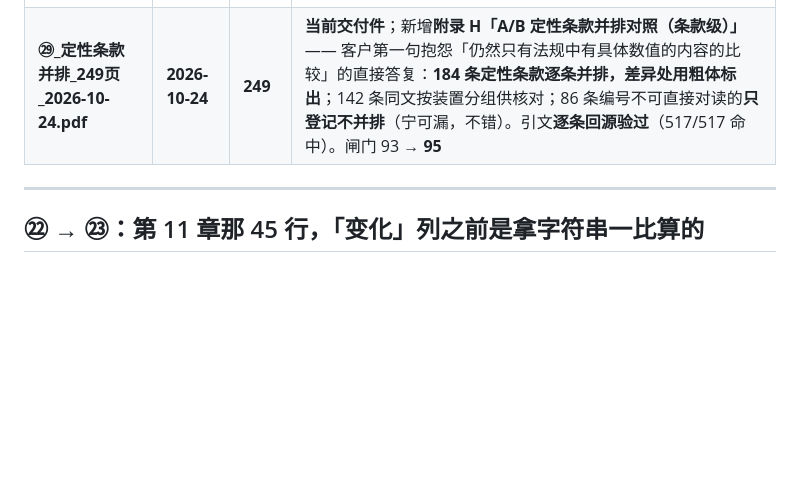
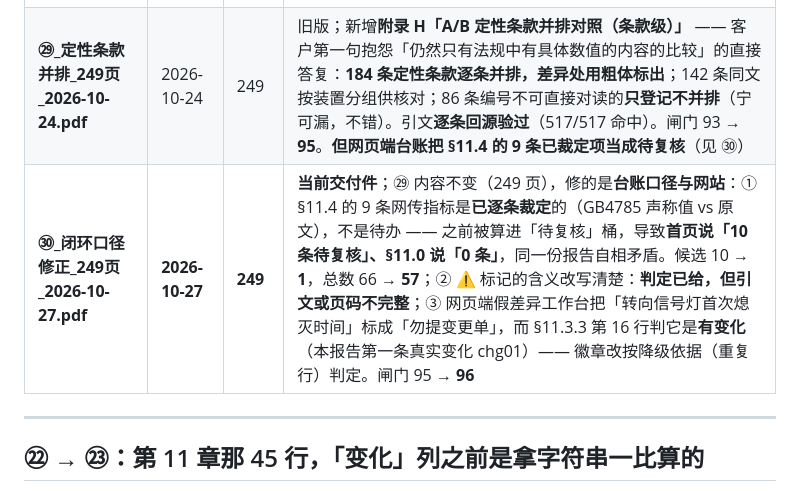
Before and after one commit to mortis-zhy/regulatory-copilot, a Markdown page: PDF对比/README.md, the part around one of its changes. GitHub-like rendering; blank space fills up the shorter version.

```diff
--- a/PDF对比/README.md
+++ b/PDF对比/README.md
@@ -27,7 +27,8 @@
 | **㉖_参数305_变化总清单_欧标补全_232页_2026-10-23.pdf** | 2026-10-23 | 232 | 旧版；**一份权威变化清单**（§11.0，17 条，四套来源合并去重，报告各处只报这一个数）；**第 12 章改决策视图 + 四组分组**（205 条三版一致的明细挪进附录 G）；**第 14 章补上真正的欧标第三列**（UN R48-09 对应章的条款号 + 页码 + 原文摘录，26 条对应逐条回原文验过，7 处「无同构章节」改对、4 处指错的灯改对）；要求台账口径修正（附录也要算覆盖）。**但第 3 页还留着旧断言「14 项参数在 A 草案中有实质变化」，与第 20 页的 17 条打架**（见 ㉗） |
 | **㉗_参数305_变化总清单_欧标补全_232页_2026-10-24.pdf** | 2026-10-24 | 232 | 旧版；㉖ 终审三处**自相矛盾**全部修掉：① 第 3 页仪表盘与 §11.0 的 17 条**同源对账**（现算，不再手写）；② 「测量基准」整段说明 33 → 1 次（表里只留一行指针）；③ 第 10 章空表不再印成「未检索到对应标题」。**但完整性保证本身还有洞**（见 ㉘） |
 | **㉘_参数319_ADS标志灯补全_238页_2026-10-24.pdf** | 2026-10-24 | 238 | 旧版；**条款索引把 A 草案的四个装置整段吞掉了**（5.21 倒车灯 / 5.22 慢行灯 / 5.23 牵引杆挂车标志灯 / **5.24 ADS 标志灯**，共 71 条条款）—— 台账与覆盖审计因此是在**一个缺了四个装置的集合**上宣称「真缺口 0」；索引修好后补上 **14 行新 spec**（ADS 标志灯此前**一个数都没有**）与 5 条「不是限值」的登记 → **A 版别装置顶替 20 → 0、真漏 2 → 0，三版覆盖率 100%**。矩阵 305 → **319** 参数。闸门 91 → **93** |
-| **㉙_定性条款并排_249页_2026-10-24.pdf** | **2026-10-24** | **249** | **当前交付件**；新增**附录 H「A/B 定性条款并排对照（条款级）」** —— 客户第一句抱怨「仍然只有法规中有具体数值的内容的比较」的直接答复：**184 条定性条款逐条并排，差异处用粗体标出**；142 条同文按装置分组供核对；86 条编号不可直接对读的**只登记不并排**（宁可漏，不错）。引文**逐条回源验过**（517/517 命中）。闸门 93 → **95** |
+| **㉙_定性条款并排_249页_2026-10-24.pdf** | 2026-10-24 | 249 | 旧版；新增**附录 H「A/B 定性条款并排对照（条款级）」** —— 客户第一句抱怨「仍然只有法规中有具体数值的内容的比较」的直接答复：**184 条定性条款逐条并排，差异处用粗体标出**；142 条同文按装置分组供核对；86 条编号不可直接对读的**只登记不并排**（宁可漏，不错）。引文**逐条回源验过**（517/517 命中）。闸门 93 → **95**。**但网页端台账把 §11.4 的 9 条已裁定项当成待复核**（见 ㉚） |
+| **㉚_闭环口径修正_249页_2026-10-27.pdf** | **2026-10-27** | **249** | **当前交付件**；㉙ 内容不变（249 页），修的是**台账口径与网站**：① §11.4 的 9 条网传指标是**已逐条裁定**的（GB4785 声称值 vs 原文），不是待办 —— 之前被算进「待复核」桶，导致**首页说「10 条待复核」、§11.0 说「0 条」**，同一份报告自相矛盾。候选 10 → **1**，总数 66 → **57**；② ⚠ 标记的含义改写清楚：**判定已给，但引文或页码不完整**；③ 网页端假差异工作台把「转向信号灯首次熄灭时间」标成「勿提变更单」，而 §11.3.3 第 16 行判它是**有变化**（本报告第一条真实变化 chg01）—— 徽章改按降级依据（重复行）判定。闸门 95 → **96** |
 
 
 ---
```
Also changed, not shown: other parts of PDF对比/README.md (+60 -0 lines), 中间文件清单_2026-10-27.md (added, +251 -0 lines).
